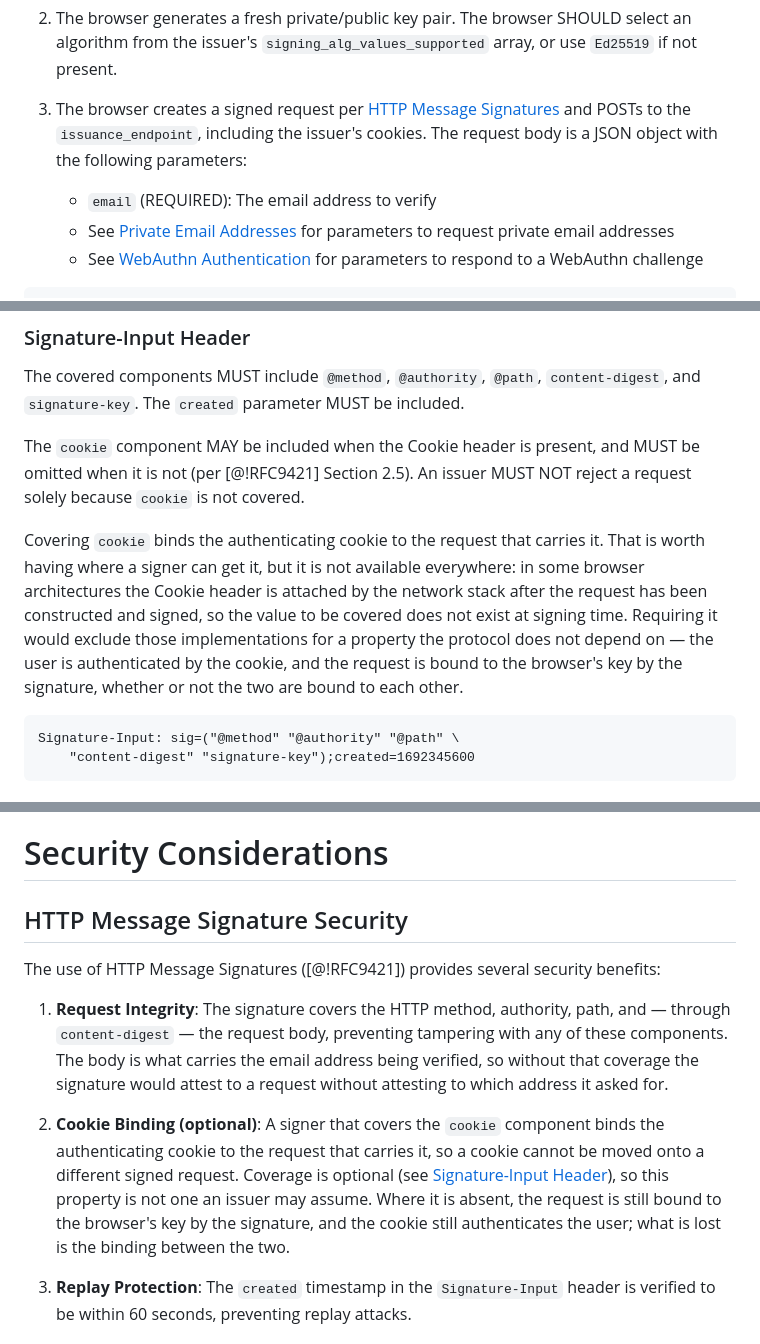
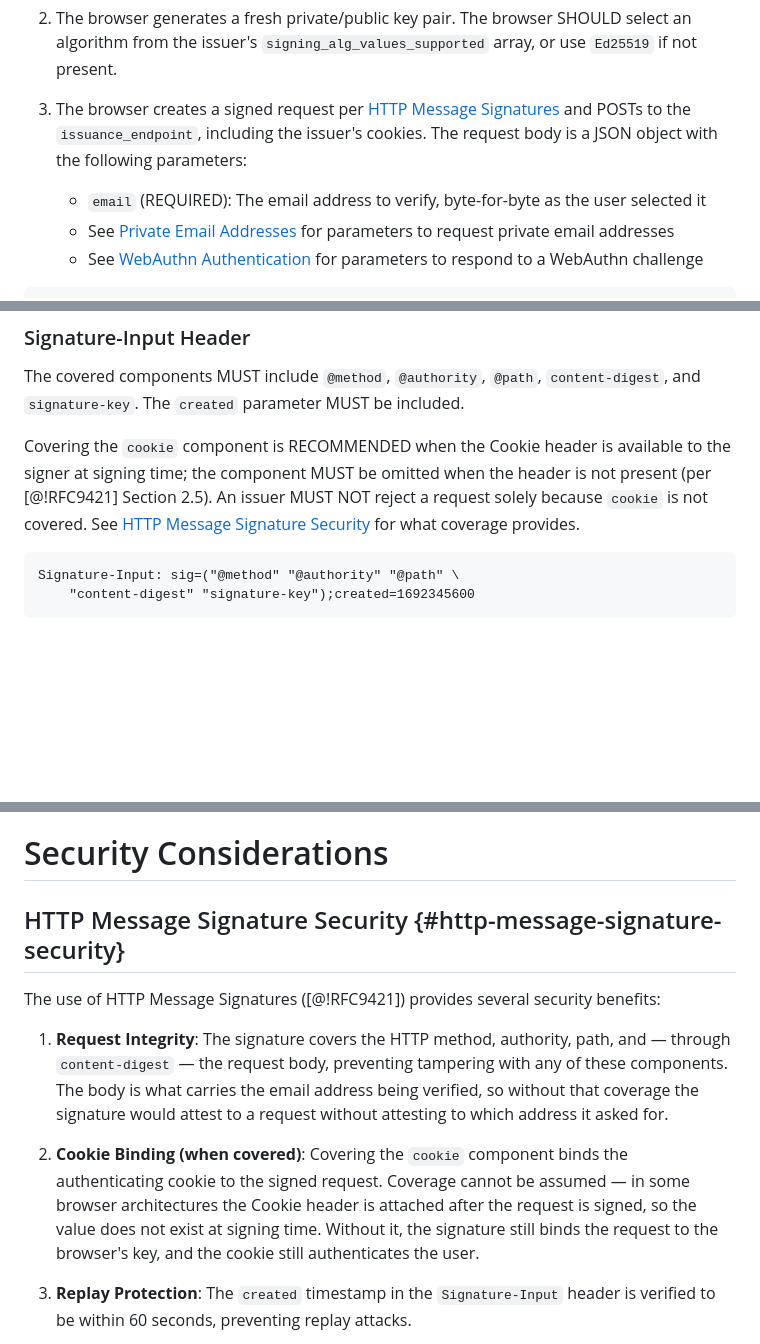
Before and after one commit to dickhardt/email-verification, a Markdown page: draft-hardt-email-verification.md, 3 parts joined by grey strips. Drawn GitHub-style; blank space fills up the shorter version.

````diff
--- a/draft-hardt-email-verification.md
+++ b/draft-hardt-email-verification.md
@@ -229,7 +219,7 @@ Once the browser has the email address and nonce:
 
 3. The browser creates a signed request per [HTTP Message Signatures](#http-signatures) and POSTs to the `issuance_endpoint`, including the issuer's cookies. The request body is a JSON object with the following parameters:
 
-   - `email` (REQUIRED): The email address to verify
+   - `email` (REQUIRED): The email address to verify, byte-for-byte as the user selected it
    - See [Private Email Addresses](#private-email) for parameters to request private email addresses
    - See [WebAuthn Authentication](#webauthn-authentication) for parameters to respond to a WebAuthn challenge
 
@@ -424,9 +414,7 @@ Signature-Key: sig=hwk;kty="OKP";crv="Ed25519"; \
 
 The covered components MUST include `@method`, `@authority`, `@path`, `content-digest`, and `signature-key`. The `created` parameter MUST be included.
 
-The `cookie` component MAY be included when the Cookie header is present, and MUST be omitted when it is not (per [@!RFC9421] Section 2.5). An issuer MUST NOT reject a request solely because `cookie` is not covered.
-
-Covering `cookie` binds the authenticating cookie to the request that carries it. That is worth having where a signer can get it, but it is not available everywhere: in some browser architectures the Cookie header is attached by the network stack after the request has been constructed and signed, so the value to be covered does not exist at signing time. Requiring it would exclude those implementations for a property the protocol does not depend on — the user is authenticated by the cookie, and the request is bound to the browser's key by the signature, whether or not the two are bound to each other.
+Covering the `cookie` component is RECOMMENDED when the Cookie header is available to the signer at signing time; the component MUST be omitted when the header is not present (per [@!RFC9421] Section 2.5). An issuer MUST NOT reject a request solely because `cookie` is not covered. See [HTTP Message Signature Security](#http-message-signature-security) for what coverage provides.
 
 ```
 Signature-Input: sig=("@method" "@authority" "@path" \
@@ -980,13 +966,13 @@ The browser MAY store the private email address per RP origin to enable account
 
 # Security Considerations
 
-## HTTP Message Signature Security
+## HTTP Message Signature Security {#http-message-signature-security}
 
 The use of HTTP Message Signatures ([@!RFC9421]) provides several security benefits:
 
 1. **Request Integrity**: The signature covers the HTTP method, authority, path, and — through `content-digest` — the request body, preventing tampering with any of these components. The body is what carries the email address being verified, so without that coverage the signature would attest to a request without attesting to which address it asked for.
 
-2. **Cookie Binding (optional)**: A signer that covers the `cookie` component binds the authenticating cookie to the request that carries it, so a cookie cannot be moved onto a different signed request. Coverage is optional (see [Signature-Input Header](#request-signing)), so this property is not one an issuer may assume. Where it is absent, the request is still bound to the browser's key by the signature, and the cookie still authenticates the user; what is lost is the binding between the two.
+2. **Cookie Binding (when covered)**: Covering the `cookie` component binds the authenticating cookie to the signed request. Coverage cannot be assumed — in some browser architectures the Cookie header is attached after the request is signed, so the value does not exist at signing time. Without it, the signature still binds the request to the browser's key, and the cookie still authenticates the user.
 
 3. **Replay Protection**: The `created` timestamp in the `Signature-Input` header is verified to be within 60 seconds, preventing replay attacks.
 
````
Also changed, not shown: other parts of draft-hardt-email-verification.md (+10 -21 lines).
